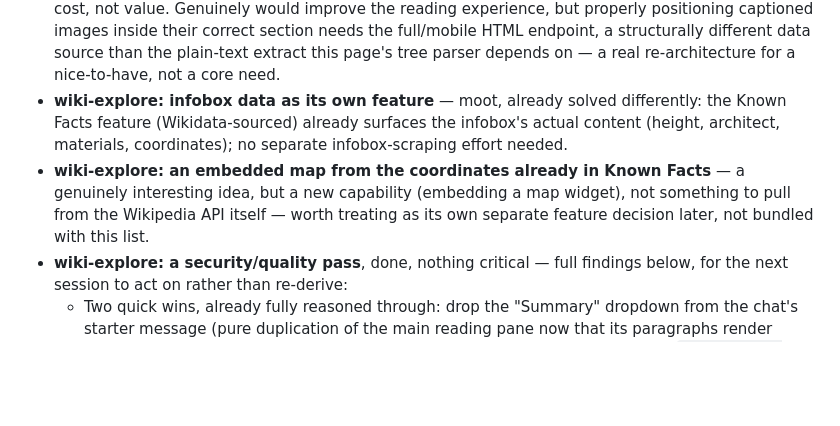
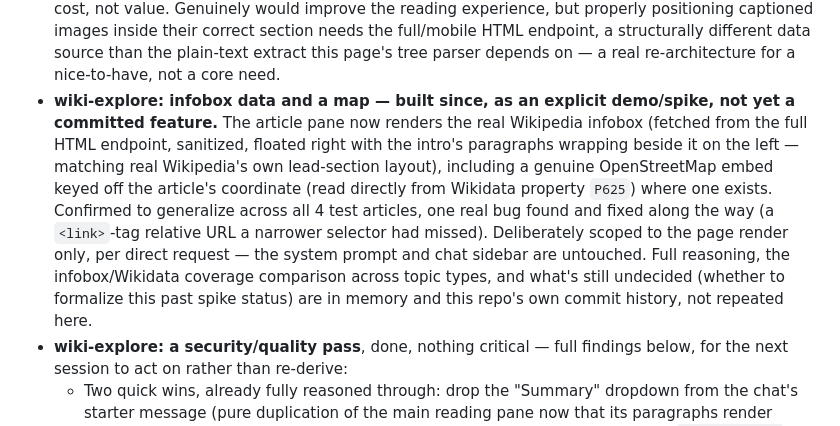
Before and after one commit to nlade-core/pages-lab-ai, a Markdown page: README.md, the part around the change. Drawn GitHub-style; blank space fills up the shorter version.

Commit message:
docs: correct stale Considered-not-built entries for infobox/map
Both the infobox demo and the OpenStreetMap embed were built since
those entries were written -- updated to reflect what's actually live
rather than leave contradictory "not built" claims in place.

```diff
--- a/README.md
+++ b/README.md
@@ -378,12 +378,16 @@ CPU-only Python can't give it.
   their correct section needs the full/mobile HTML endpoint, a structurally different data source than
   the plain-text extract this page's tree parser depends on — a real re-architecture for a nice-to-have,
   not a core need.
-- **wiki-explore: infobox data as its own feature** — moot, already solved differently: the Known Facts
-  feature (Wikidata-sourced) already surfaces the infobox's actual content (height, architect, materials,
-  coordinates); no separate infobox-scraping effort needed.
-- **wiki-explore: an embedded map from the coordinates already in Known Facts** — a genuinely interesting
-  idea, but a new capability (embedding a map widget), not something to pull from the Wikipedia API itself
-  — worth treating as its own separate feature decision later, not bundled with this list.
+- **wiki-explore: infobox data and a map — built since, as an explicit demo/spike, not yet a committed
+  feature.** The article pane now renders the real Wikipedia infobox (fetched from the full HTML endpoint,
+  sanitized, floated right with the intro's paragraphs wrapping beside it on the left — matching real
+  Wikipedia's own lead-section layout), including a genuine OpenStreetMap embed keyed off the article's
+  coordinate (read directly from Wikidata property `P625`) where one exists. Confirmed to generalize
+  across all 4 test articles, one real bug found and fixed along the way (a `<link>`-tag relative URL a
+  narrower selector had missed). Deliberately scoped to the page render only, per direct request — the
+  system prompt and chat sidebar are untouched. Full reasoning, the infobox/Wikidata coverage comparison
+  across topic types, and what's still undecided (whether to formalize this past spike status) are in
+  memory and this repo's own commit history, not repeated here.
 - **wiki-explore: a security/quality pass**, done, nothing critical — full findings below, for the next
   session to act on rather than re-derive:
   - Two quick wins, already fully reasoned through: drop the "Summary" dropdown from the chat's starter
```
